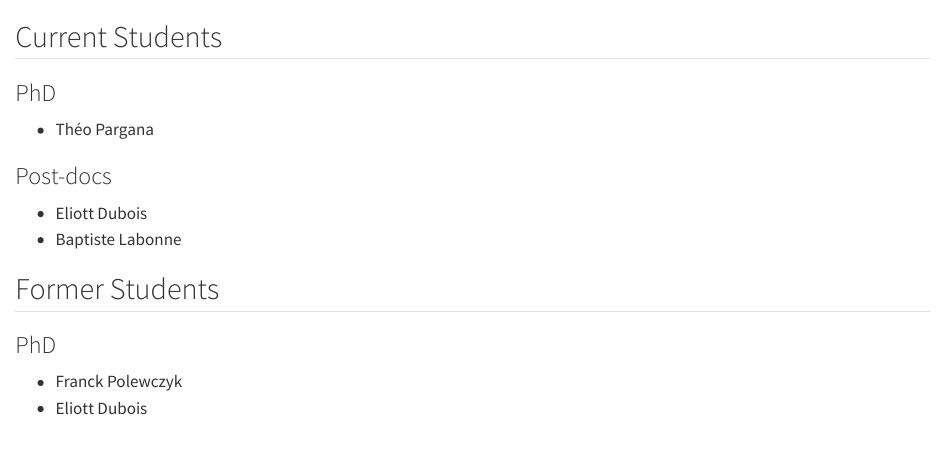
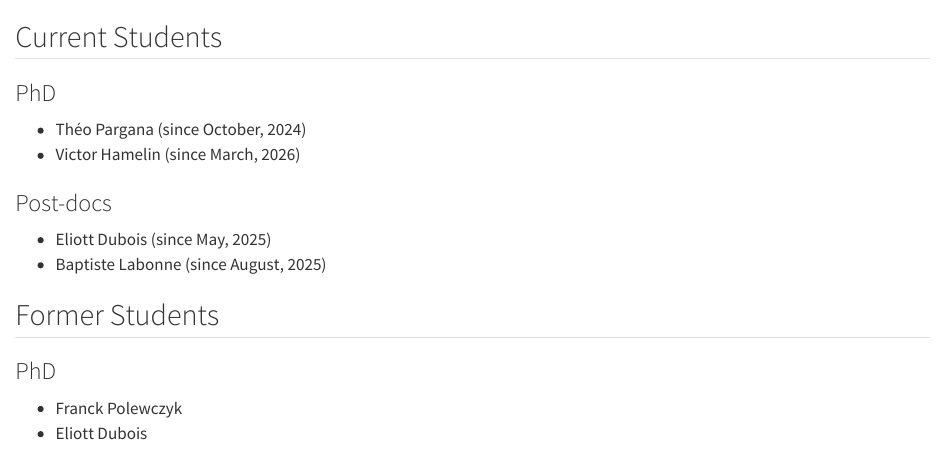
Before and after one commit to lafourcadep/lafourcadep, a Quarto document (team.qmd): the page in a window 1100 px wide, from its top. Rendered offline with R 4.5, knitr and Pandoc in place of Quarto, with nearby package versions.

Commit message:
Update team

```diff
--- a/team.qmd
+++ b/team.qmd
@@ -9,12 +9,13 @@ toc: false
 
 ### PhD
 
-- Théo Pargana
+- Théo Pargana (since October, 2024)
+- Victor Hamelin (since March, 2026)
 
 ### Post-docs
 
-- Eliott Dubois
-- Baptiste Labonne
+- Eliott Dubois (since May, 2025)
+- Baptiste Labonne (since August, 2025)
 
 ## Former Students
 
```
